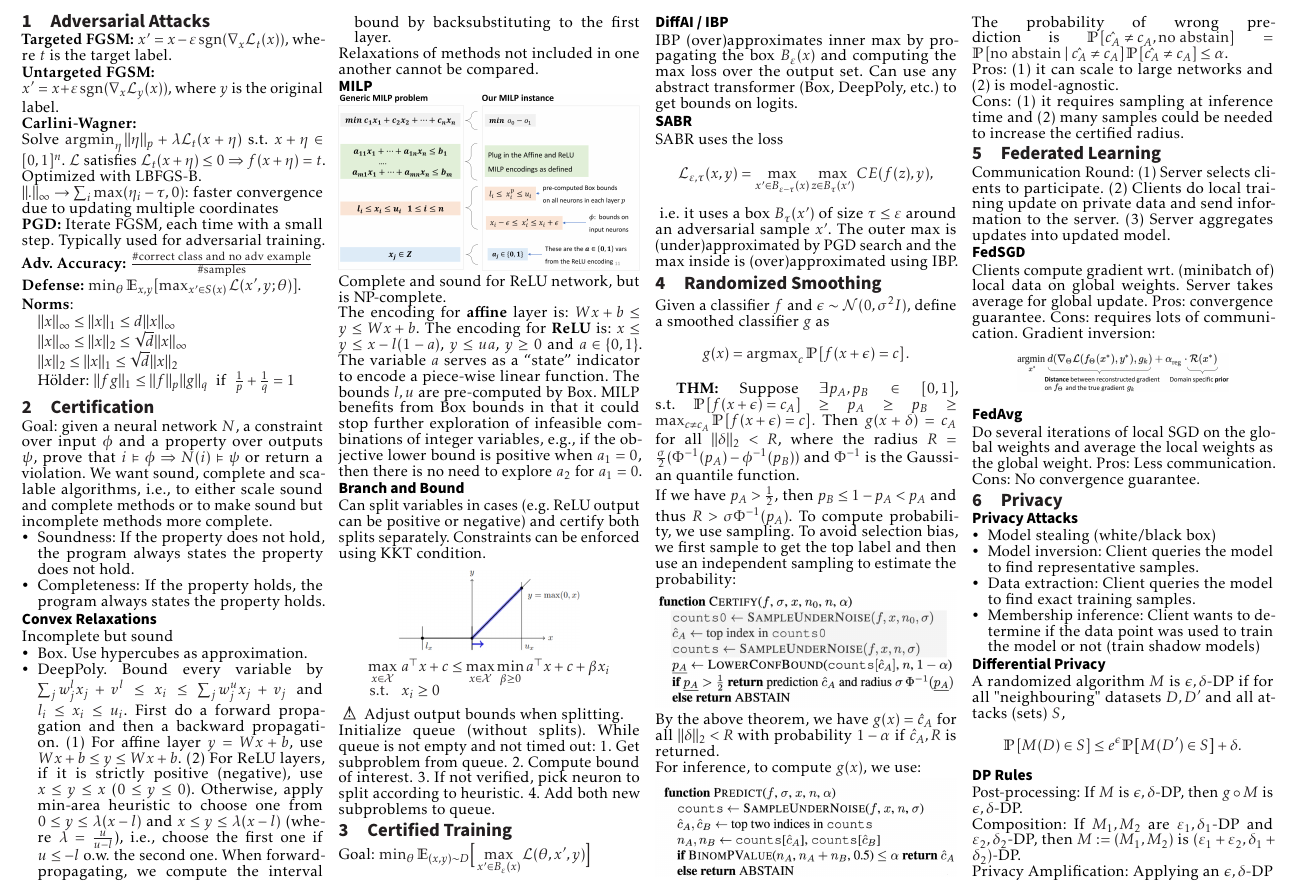
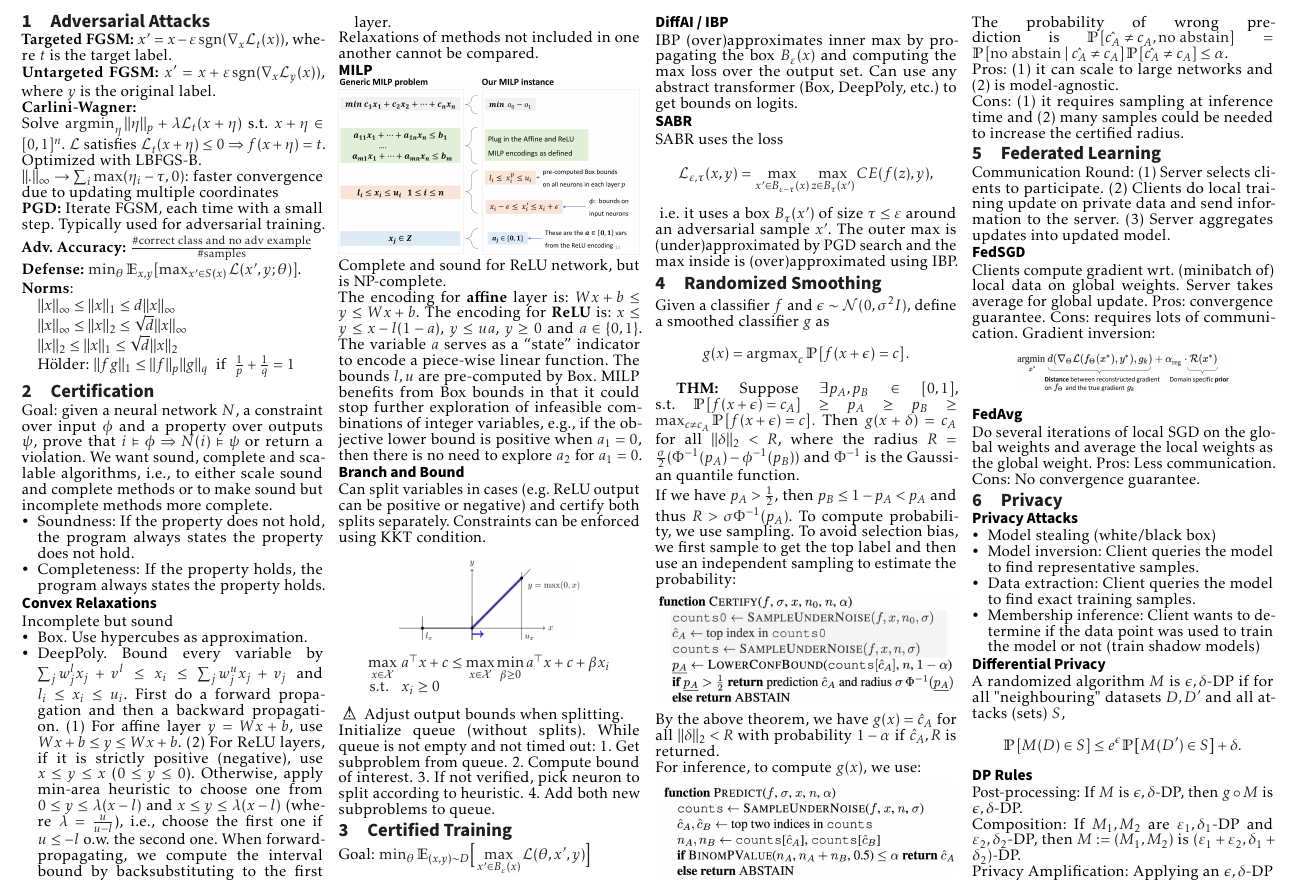
Before and after one commit to fhehli/rtai-cheatsheet, a LaTeX document (main.tex, which reads chapters/adversarial.tex): part of page 1 of 2, cut so that both start at the same text. Compiled offline with pdfLaTeX.

Commit message:
Remove unnecessary new line

```diff
--- a/chapters/adversarial.tex
+++ b/chapters/adversarial.tex
@@ -1,7 +1,7 @@
 \section{Adversarial Attacks}
 \textbf{Targeted FGSM:} $x^\prime = x - \varepsilon \sgn(\nabla_x \mathcal{L}_t(x))$, where $t$ is the target label.
 
-\textbf{Untargeted FGSM:} \\$x^\prime = x + \varepsilon \sgn(\nabla_x \mathcal{L}_y (x))$, where $y$ is the original label.
+\textbf{Untargeted FGSM:} $x^\prime = x + \varepsilon \sgn(\nabla_x \mathcal{L}_y (x))$, where $y$ is the original label.
 
 \textbf{Carlini-Wagner:}\\
 Solve $\argmin_\eta ||\eta||_p+\lambda \mathcal{L}_t(x+\eta)$ s.t. $x+\eta\in [0,1]^n$. $\mathcal{L}$ satisfies $\mathcal{L}_t(x+\eta)\le 0 \Rightarrow f(x+\eta)=t$. Optimized with LBFGS-B.\\
```
Also changed, not shown: main.pdf.
